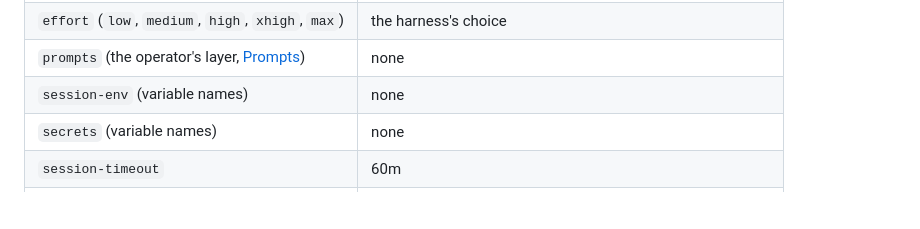
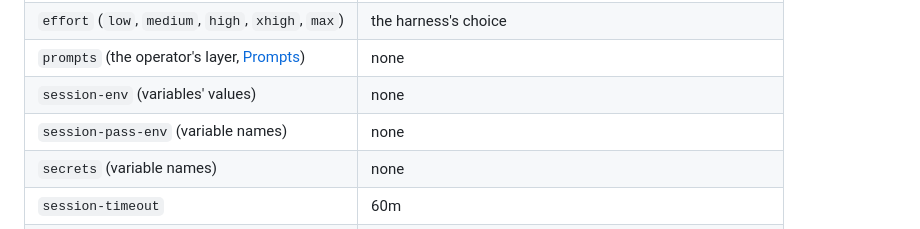
Before and after one commit to XRafik/linewright, a Markdown page: docs/specs/operation.md, the part around one of its changes. Rendered like a GitHub page; blank space fills up the shorter version.

```diff
--- a/docs/specs/operation.md
+++ b/docs/specs/operation.md
@@ -100,7 +99,8 @@ operator's file, then default.
 | `model`                                      | the harness's choice                        |
 | `effort` (`low`, `medium`, `high`, `xhigh`, `max`) | the harness's choice                  |
 | `prompts` (the operator's layer, [Prompts](#prompts)) | none                               |
-| `session-env` (variable names)               | none                                        |
+| `session-env` (variables' values)            | none                                        |
+| `session-pass-env` (variable names)          | none                                        |
 | `secrets` (variable names)                   | none                                        |
 | `session-timeout`                            | 60m                                         |
 | `result-retries`                             | 1                                           |
```
Also changed, not shown: other parts of docs/specs/operation.md (+50 -28 lines), docs/running.md (+33 -26 lines).
